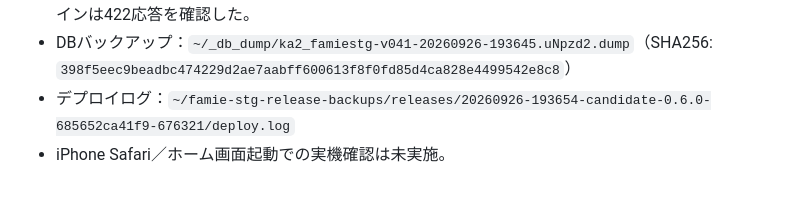
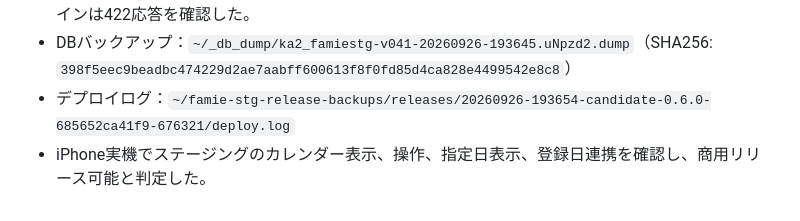
Before and after one commit to ka215/famie, a Markdown page: docs/issues/v0.6.0.md, the part around the change. Drawn GitHub-style.

```diff
--- a/docs/issues/v0.6.0.md
+++ b/docs/issues/v0.6.0.md
@@ -158,4 +158,4 @@
 - 画面、ログイン画面、status API、Service Worker、manifest、全入口JS/CSSは200応答。不正ログインは422応答を確認した。
 - DBバックアップ：`~/_db_dump/ka2_famiestg-v041-20260926-193645.uNpzd2.dump`（SHA256: `398f5eec9beadbc474229d2ae7aabff600613f8f0fd85d4ca828e4499542e8c8`）
 - デプロイログ：`~/famie-stg-release-backups/releases/20260926-193654-candidate-0.6.0-685652ca41f9-676321/deploy.log`
-- iPhone Safari／ホーム画面起動での実機確認は未実施。
+- iPhone実機でステージングのカレンダー表示、操作、指定日表示、登録日連携を確認し、商用リリース可能と判定した。
```
Also changed, not shown: docs/issues/summary.md (+2 -2 lines).
